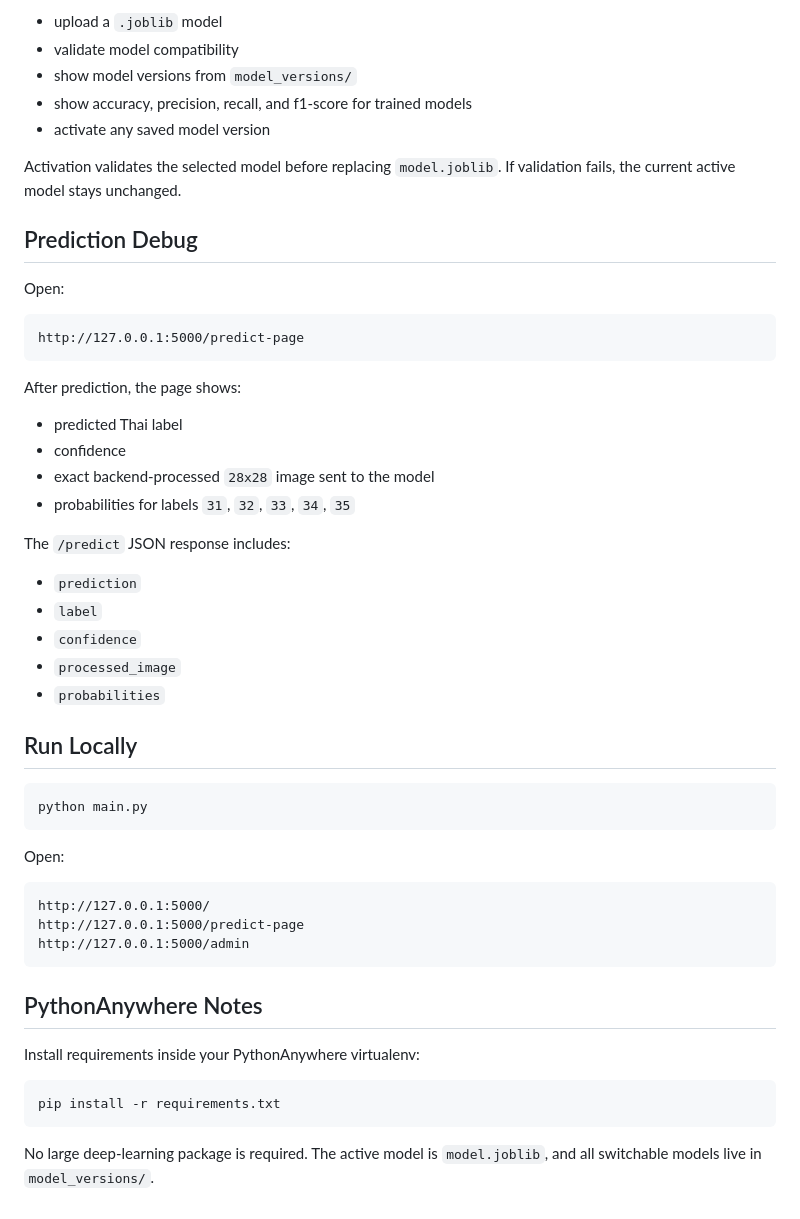
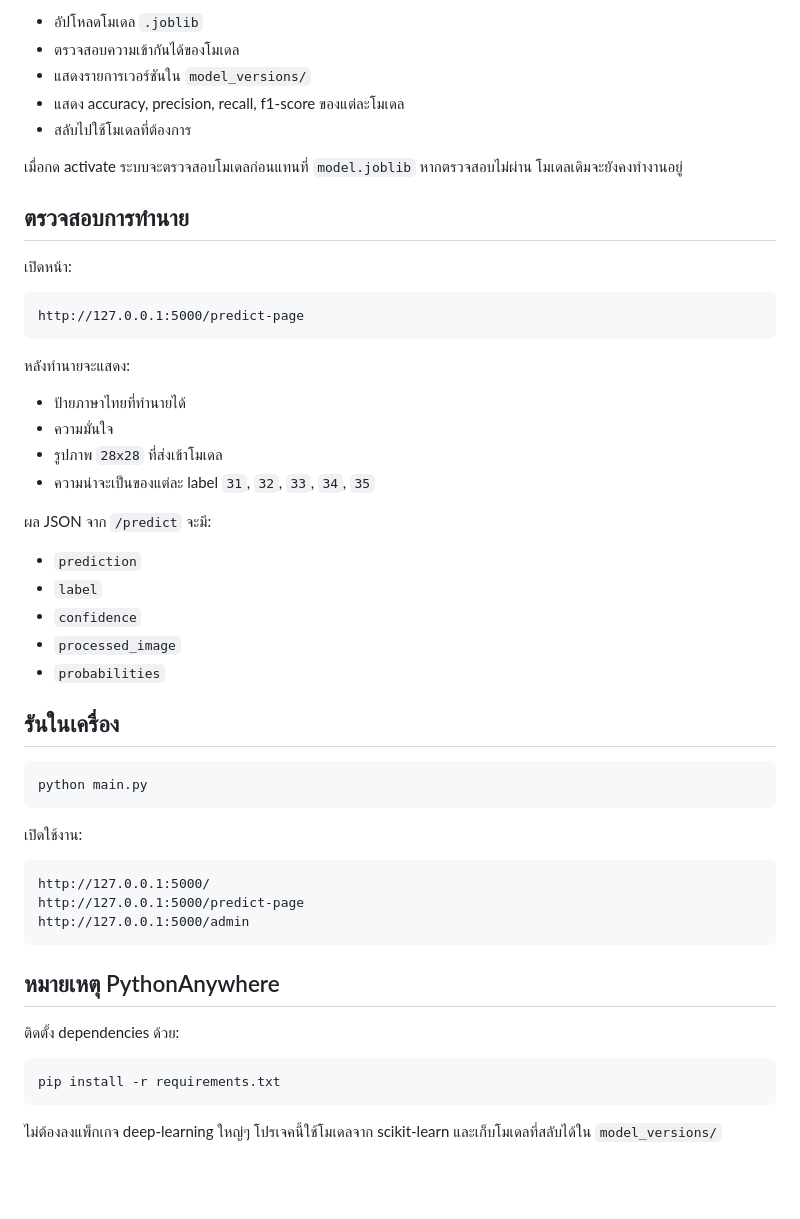
Before and after one commit to ApJapirat/Thai-Digit-AI-for-AIE322-number31-35, a Markdown page: README.md, the part around one of its changes. GitHub-like rendering; blank space fills up the shorter version.

````diff
--- a/README.md
+++ b/README.md
@@ -132,28 +161,28 @@ The Admin page can:
 
-- upload a `.joblib` model
-- validate model compatibility
-- show model versions from `model_versions/`
-- show accuracy, precision, recall, and f1-score for trained models
-- activate any saved model version
+- อัปโหลดโมเดล `.joblib`
+- ตรวจสอบความเข้ากันได้ของโมเดล
+- แสดงรายการเวอร์ชันใน `model_versions/`
+- แสดง accuracy, precision, recall, f1-score ของแต่ละโมเดล
+- สลับไปใช้โมเดลที่ต้องการ
 
-Activation validates the selected model before replacing `model.joblib`. If validation fails, the current active model stays unchanged.
+เมื่อกด activate ระบบจะตรวจสอบโมเดลก่อนแทนที่ `model.joblib` หากตรวจสอบไม่ผ่าน โมเดลเดิมจะยังคงทำงานอยู่
 
-## Prediction Debug
+## ตรวจสอบการทำนาย
 
-Open:
+เปิดหน้า:
 
 ```text
 http://127.0.0.1:5000/predict-page
 ```
 
-After prediction, the page shows:
+หลังทำนายจะแสดง:
 
-- predicted Thai label
-- confidence
-- exact backend-processed `28x28` image sent to the model
-- probabilities for labels `31`, `32`, `33`, `34`, `35`
+- ป้ายภาษาไทยที่ทำนายได้
+- ความมั่นใจ
+- รูปภาพ `28x28` ที่ส่งเข้าโมเดล
+- ความน่าจะเป็นของแต่ละ label `31`, `32`, `33`, `34`, `35`
 
-The `/predict` JSON response includes:
+ผล JSON จาก `/predict` จะมี:
 
 - `prediction`
 - `label`
@@ -161,13 +190,13 @@ The `/predict` JSON response includes:
 - `processed_image`
 - `probabilities`
 
-## Run Locally
+## รันในเครื่อง
 
 ```powershell
 python main.py
 ```
 
-Open:
+เปิดใช้งาน:
 
 ```text
 http://127.0.0.1:5000/
@@ -175,12 +204,12 @@ http://127.0.0.1:5000/predict-page
 http://127.0.0.1:5000/admin
 ```
 
-## PythonAnywhere Notes
+## หมายเหตุ PythonAnywhere
 
-Install requirements inside your PythonAnywhere virtualenv:
+ติดตั้ง dependencies ด้วย:
 
 ```bash
 pip install -r requirements.txt
 ```
 
-No large deep-learning package is required. The active model is `model.joblib`, and all switchable models live in `model_versions/`.
+ไม่ต้องลงแพ็กเกจ deep-learning ใหญ่ๆ โปรเจคนี้ใช้โมเดลจาก scikit-learn และเก็บโมเดลที่สลับได้ใน `model_versions/`
````
Also changed, not shown: other parts of README.md (+84 -55 lines).
